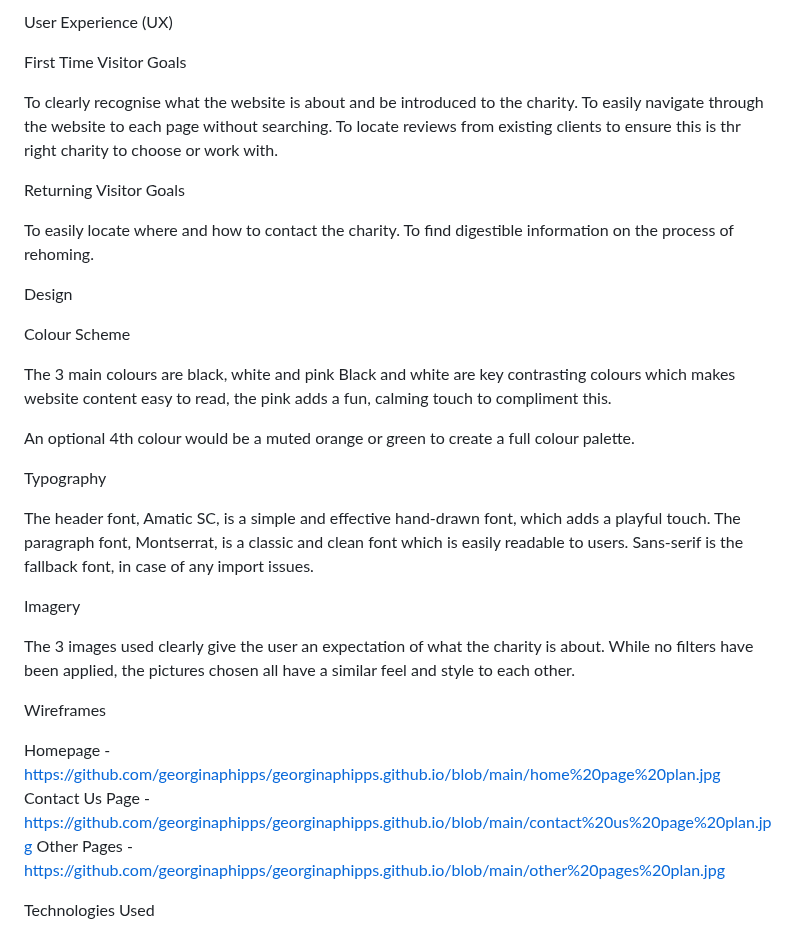
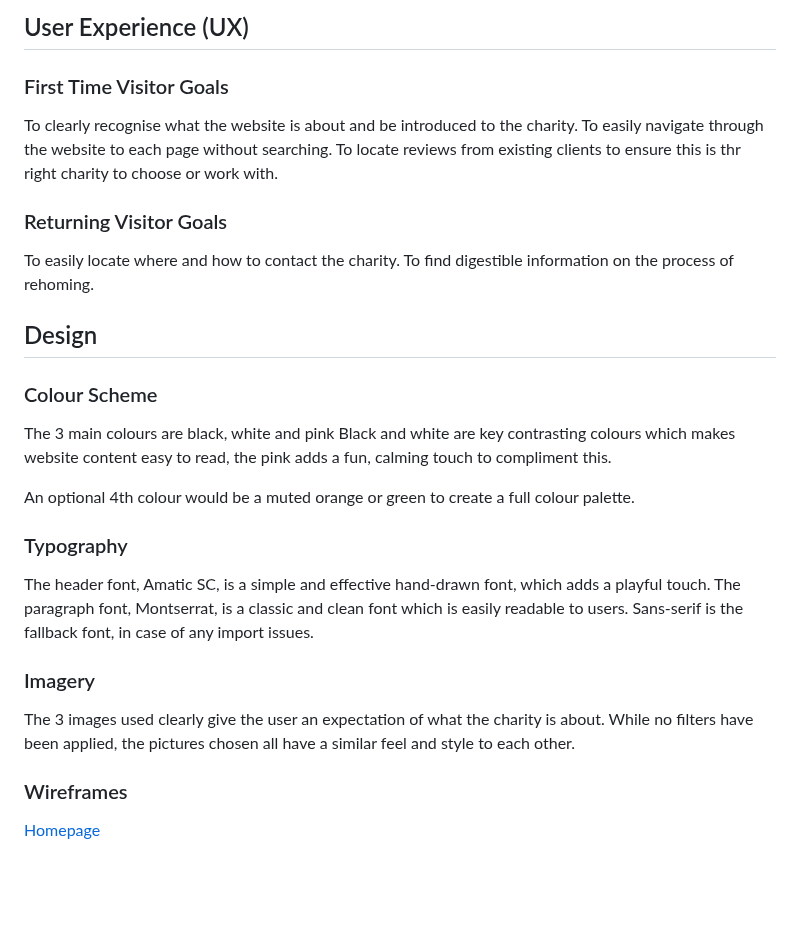
Before and after one commit to georginaphipps/georginaphipps.github.io, a Markdown page: README.md, the part around one of its changes. GitHub-like rendering; blank space fills up the shorter version.

```diff
--- a/README.md
+++ b/README.md
@@ -4,39 +4,36 @@ View live website here
 
-User Experience (UX)
+## User Experience (UX)
 
-First Time Visitor Goals
+### First Time Visitor Goals
 
 To clearly recognise what the website is about and be introduced to the charity.
 To easily navigate through the website to each page without searching.
 To locate reviews from existing clients to ensure this is thr right charity to choose or work with.
 
-Returning Visitor Goals
+### Returning Visitor Goals
 
 To easily locate where and how to contact the charity.
 To find digestible information on the process of rehoming.
 
-Design
+## Design
 
-Colour Scheme
+### Colour Scheme
 
 The 3 main colours are black, white and pink
 Black and white are key contrasting colours which makes website content easy to read, the pink adds a fun, calming touch to compliment this.
 
 An optional 4th colour would be a muted orange or green to create a full colour palette.
 
-Typography
+### Typography
 
 The header font, Amatic SC, is a simple and effective hand-drawn font, which adds a playful touch. The paragraph font, Montserrat, is a classic and clean font which is easily readable to users. Sans-serif is the fallback font, in case of any import issues.
 
-Imagery
+### Imagery
 
 The 3 images used clearly give the user an expectation of what the charity is about. While no filters have been applied, the pictures chosen all have a similar feel and style to each other.
 
-Wireframes
+### Wireframes
 
-Homepage - https://github.com/georginaphipps/georginaphipps.github.io/blob/main/home%20page%20plan.jpg
-Contact Us Page - https://github.com/georginaphipps/georginaphipps.github.io/blob/main/contact%20us%20page%20plan.jpg
-Other Pages - https://github.com/georginaphipps/georginaphipps.github.io/blob/main/other%20pages%20plan.jpg
+[Homepage](https://github.com/georginaphipps/georginaphipps.github.io/blob/main/home%20page%20plan.jpg)
 
-Technologies Used
 
```
Also changed, not shown: other parts of README.md (+64 -33 lines).
